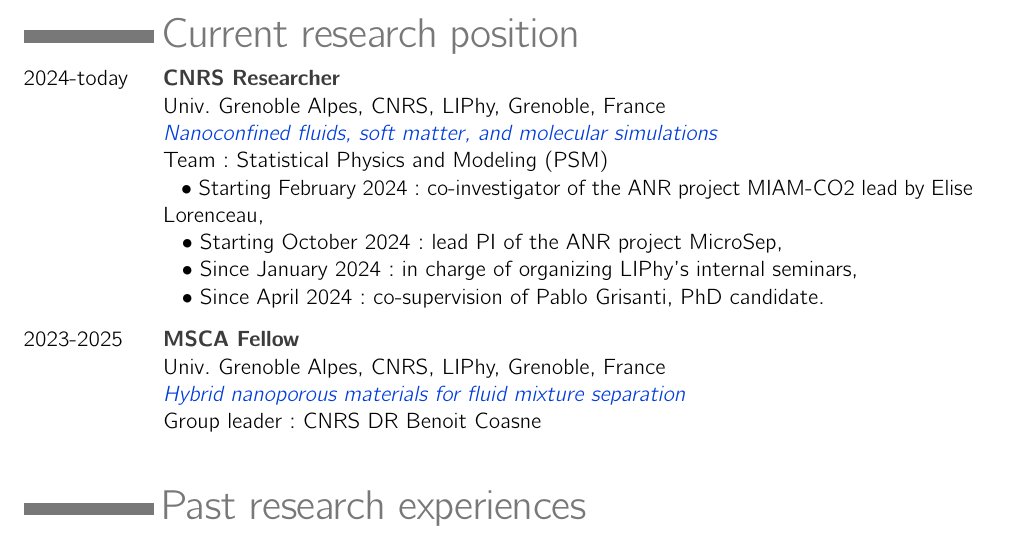
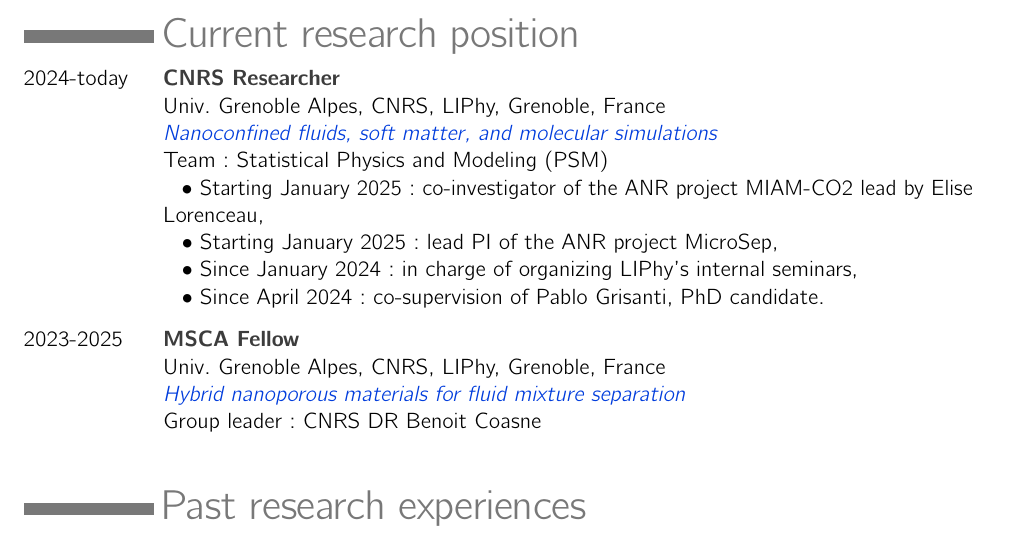
Before and after one commit to simongravelle/simongravelle.github.io, a LaTeX CV (files/resume/resume-simon-gravelle.tex): part of page 1 of 5, cut so that both start at the same text. Compiled offline with pdfLaTeX.

Commit message:
deploy: f3087ab1628c19d2ba23dbe1e4e660f04585b23b

```diff
--- a/files/resume/resume-simon-gravelle.tex
+++ b/files/resume/resume-simon-gravelle.tex
@@ -41,8 +41,8 @@ and fluids at interfaces}}}
 & Univ. Grenoble Alpes, CNRS, LIPhy, Grenoble, France \\
 & \textit{{\color{blue_1}Nanoconfined fluids, soft matter, and molecular simulations}} \\
 & Team: Statistical Physics and Modeling (PSM) \\
-& \hspace{0.2cm} $\bullet$ Starting February 2024: co-investigator of the ANR project MIAM-CO2 lead by Elise Lorenceau, \\
-& \hspace{0.2cm} $\bullet$ Starting October 2024: lead PI of the ANR project MicroSep, \\
+& \hspace{0.2cm} $\bullet$ Starting January 2025: co-investigator of the ANR project MIAM-CO2 lead by Elise Lorenceau, \\
+& \hspace{0.2cm} $\bullet$ Starting January 2025: lead PI of the ANR project MicroSep, \\
 & \hspace{0.2cm} $\bullet$ Since January 2024: in charge of organizing LIPhy's internal seminars, \\
 & \hspace{0.2cm} $\bullet$ Since April 2024: co-supervision of Pablo Grisanti, PhD candidate. \\
 
```
Also changed, not shown: files/resume/resume-simon-gravelle.pdf, 4 other files.
